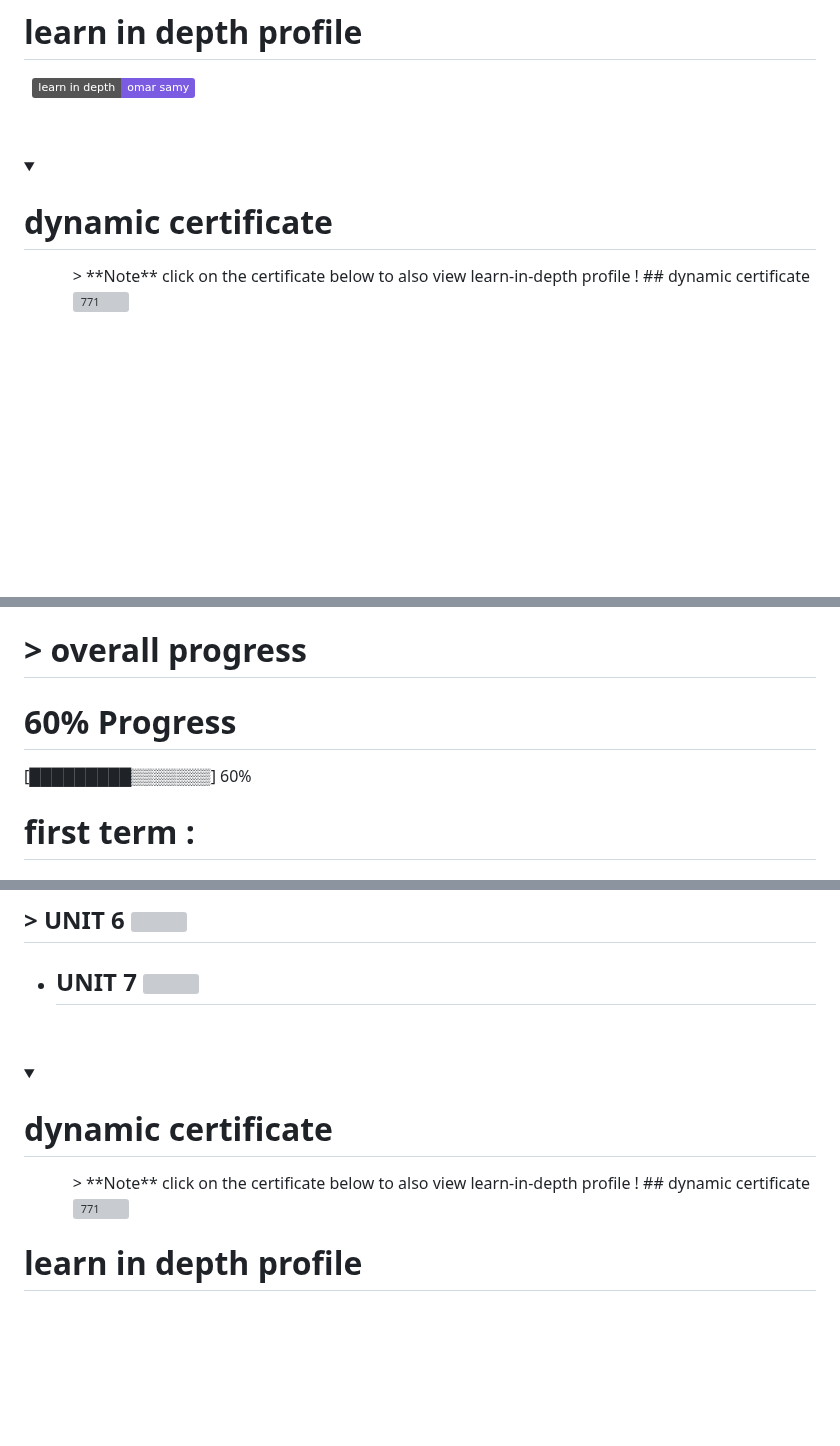
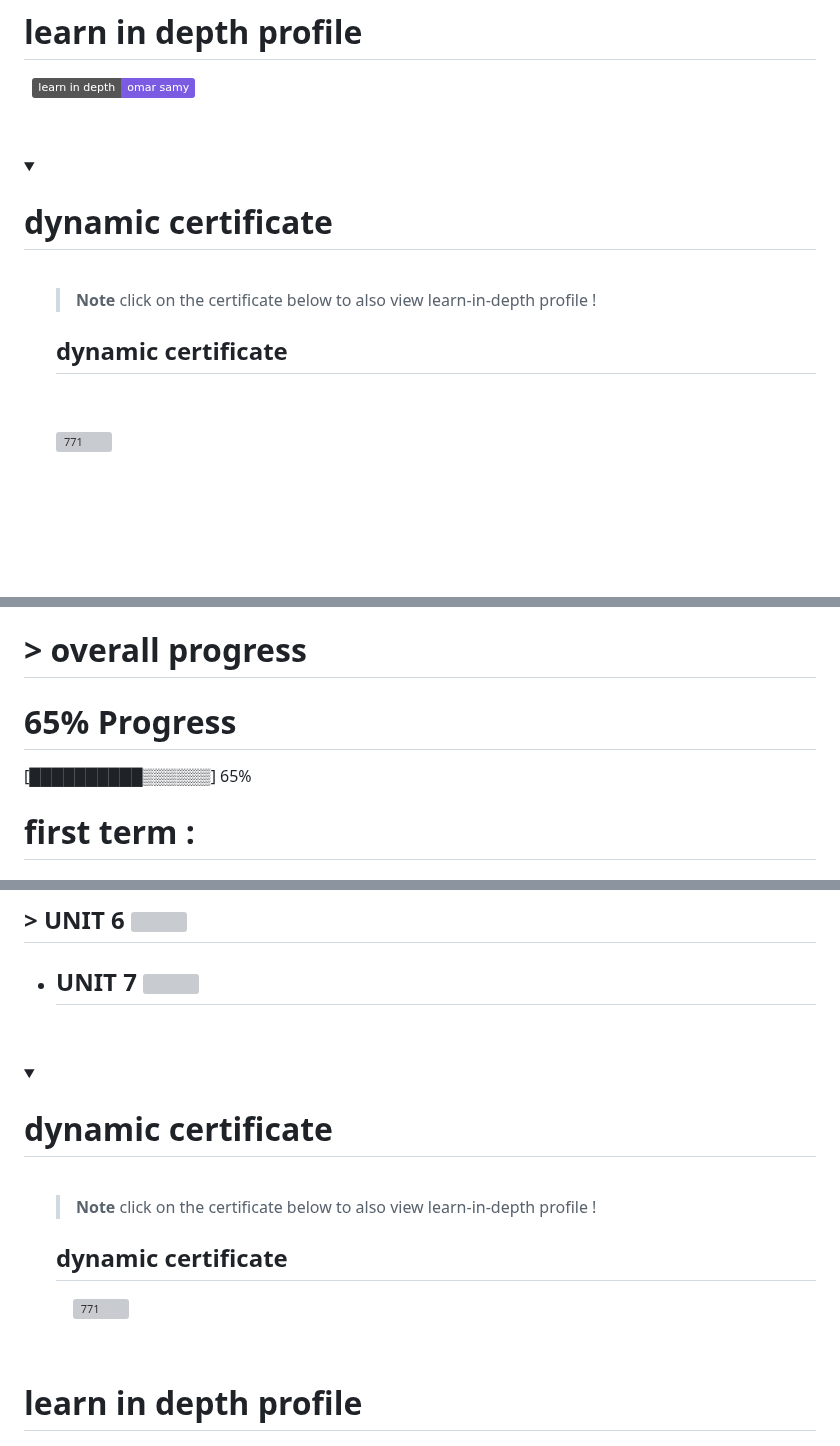
Before and after one commit to omarsamy289/ES-omar-samy, a Markdown page: README.md, 3 parts joined by grey strips. Drawn GitHub-style; folded sections open; badges without logos; blank space fills up the shorter version; grey boxes are pictures that could not be loaded.

```diff
--- a/README.md
+++ b/README.md
@@ -18,12 +18,17 @@
 <ol>
  &nbsp;
   &nbsp;
+
 > **Note**
  click on the certificate below to also view learn-in-depth profile  !
 ## dynamic certificate
+
  &nbsp;
  &nbsp;
+
 <a href="https://www.learn-in-depth-store.com/certificate/omarsamy0001%40gmail.com"><img src="https://s12.gifyu.com/images/SVz6Q.png" alt="771" border="0"></a><br /><a target='https://www.learn-in-depth-store.com/certificate/omarsamy0001%40gmail.com' href='https://www.learn-in-depth-store.com/certificate/omarsamy0001%40gmail.com'>
+
+&nbsp;
 </ol>
 </details>
 
@@ -182,8 +199,8 @@ sorry nothing here yet !
 &nbsp;
 # > overall progress
 
-# 60% Progress
-[█████████▒▒▒▒▒▒▒] 60%
+# 65% Progress
+[██████████▒▒▒▒▒▒] 65%
 
 <!-- ![50%](https://progress-bar.dev/50/?width=1000&color=7A5BE2&title=>%20overall%20progress) -->
  # first term :
@@ -207,12 +224,16 @@ sorry nothing here yet !
 <ol>
  &nbsp;
   &nbsp;
+
 > **Note**
  click on the certificate below to also view learn-in-depth profile  !
+
 ## dynamic certificate
  &nbsp;
  &nbsp;
 <a href="https://www.learn-in-depth-store.com/certificate/omarsamy0001%40gmail.com"><img src="https://s12.gifyu.com/images/SVz6Q.png" alt="771" border="0"></a><br /><a target='https://www.learn-in-depth-store.com/certificate/omarsamy0001%40gmail.com' href='https://www.learn-in-depth-store.com/certificate/omarsamy0001%40gmail.com'>
+
+ &nbsp;
 </ol>
 </details>
 
```
Also changed, not shown: other parts of README.md (+13 -1 lines).
